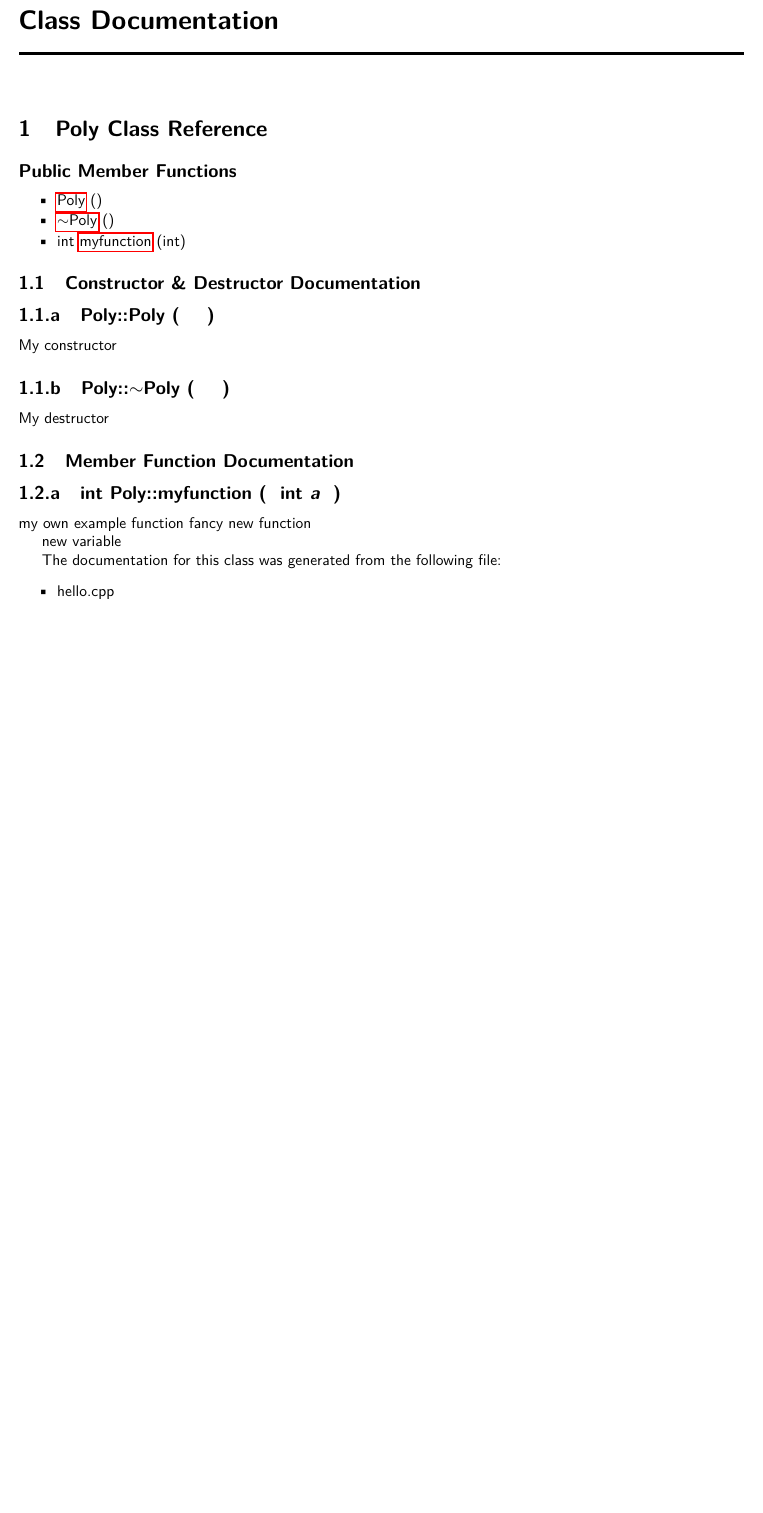
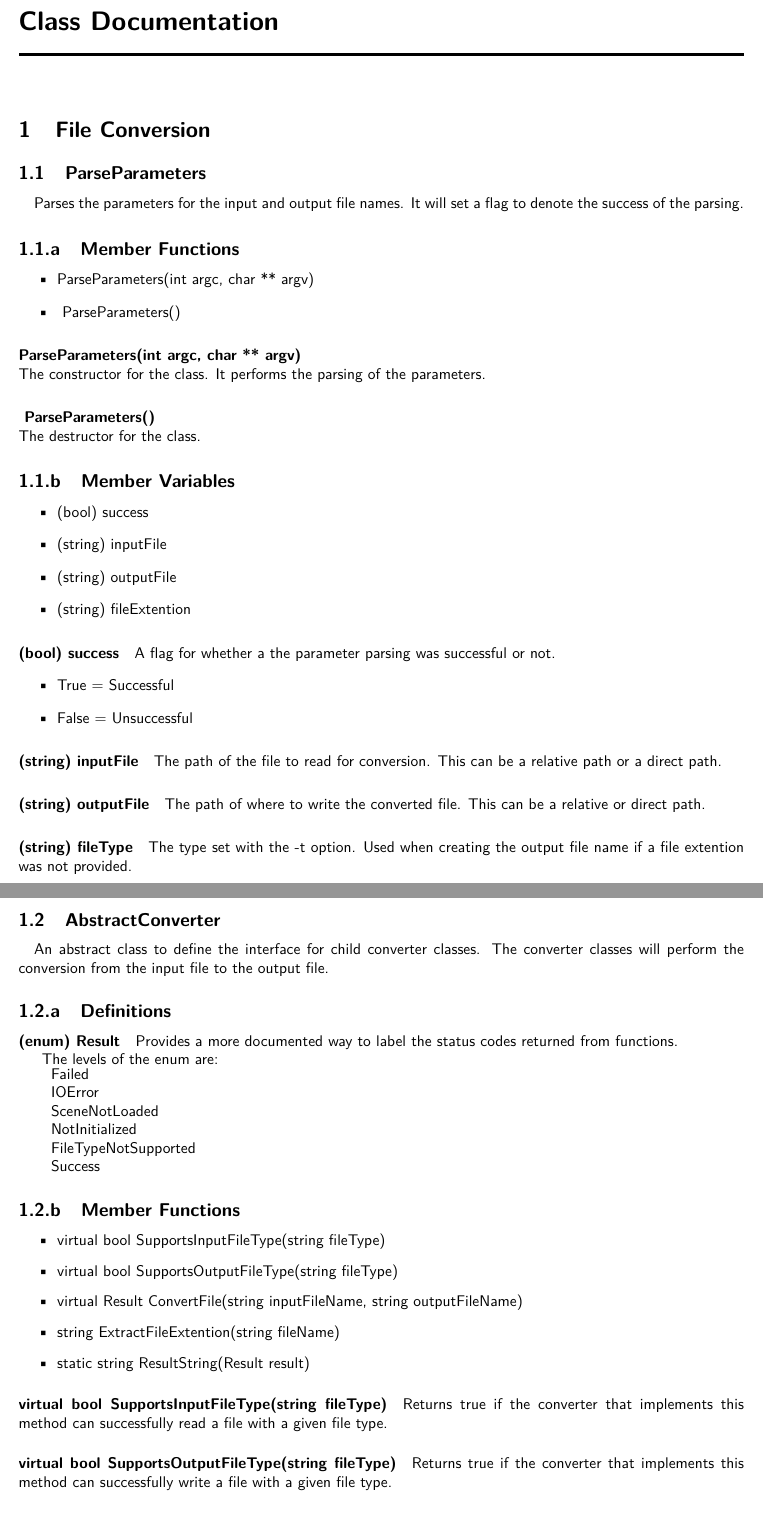
Before and after one commit to SDSMT-CSC/AugmentedEducation, a LaTeX book (DesignTemplate/DesignDocument.tex, which reads DesignTemplate/ClassDocumentation/FileConversion/AbstractConverter.tex, DesignTemplate/ClassDocumentation/FileConversion/FileConversion.tex, DesignTemplate/ClassDocumentation/FileConversion/ParseParameters.tex): part of page 63 of 104 before the commit and two parts of pages 63 and 64 of 104 after it, the two joined at a grey line, cut so that both start at the same text, the shorter picture padded with empty space. Compiled offline with pdfLaTeX.

Commit message:
Adding some class documentation.  Adding a folder to cluster the class documentation.

```diff
--- /dev/null
+++ b/DesignTemplate/ClassDocumentation/FileConversion/AbstractConverter.tex
@@ -0,0 +1,43 @@
+\hypertarget{fileconversion_abstractconverter}
+{
+    \label{fileconversion_abstractconverter}
+    \index{FileConversion@AbstractConverter}
+}
+
+\subsection{AbstractConverter}
+    \paragraph{}
+        An abstract class to define the interface for child converter classes.  The converter classes will perform the conversion from the input file to the output file.
+
+    \subsubsection{Definitions}
+
+    \paragraph{(enum) Result}
+    Provides a more documented way to label the status codes returned from functions.
+
+    The levels of the enum are:
+
+    \begin{tabular}{l l}
+        \centering
+        Failed &\\
+        IOError &\\
+        SceneNotLoaded &\\
+        NotInitialized &\\
+        FileTypeNotSupported &\\
+        Success &
+    \end{tabular}
+
+    \subsubsection{Member Functions}
+
+        \begin{itemize}
+            \item virtual bool SupportsInputFileType(string fileType)
+            \item virtual bool SupportsOutputFileType(string fileType)
+            \item virtual Result ConvertFile(string inputFileName, string outputFileName)
+            \item string ExtractFileExtention(string fileName)
+            \item static string ResultString(Result result)
+        \end{itemize}
+
+        \paragraph{virtual bool SupportsInputFileType(string fileType)}
+
+        Returns true if the converter that implements this method can successfully read a file with a given file type.
+
+        \paragraph{virtual bool SupportsOutputFileType(string fileType)}
+        Returns true if the converter that implements this method can successfully write a file with a given file type.
--- /dev/null
+++ b/DesignTemplate/ClassDocumentation/FileConversion/FileConversion.tex
@@ -0,0 +1,5 @@
+
+\section{File Conversion}
+
+\input{ClassDocumentation/FileConversion/ParseParameters}
+\input{ClassDocumentation/FileConversion/AbstractConverter}
--- /dev/null
+++ b/DesignTemplate/ClassDocumentation/FileConversion/ParseParameters.tex
@@ -0,0 +1,49 @@
+\hypertarget{fileconversion_parseparameters}
+{
+    \label{fileconversion_parseparameters}
+    \index{FileConversion@ParseParameters}
+}
+
+\subsection{ParseParameters}
+    \paragraph{}
+        Parses the parameters for the input and output file names.  It will set a flag to denote the success of the parsing.
+
+    \subsubsection{Member Functions}
+
+        \begin{itemize}
+            \item ParseParameters(int argc, char ** argv)
+            \item ~ParseParameters()
+        \end{itemize}
+
+        \paragraph{ParseParameters(int argc, char ** argv)}
+            \hfill \break
+            The constructor for the class.  It performs the parsing of the parameters.
+
+        \paragraph{~ParseParameters()}
+            \hfill \break
+            The destructor for the class.
+
+    \subsubsection{Member Variables}
+
+        \begin{itemize}
+            \item (bool) success
+            \item (string) inputFile
+            \item (string) outputFile
+            \item (string) fileExtention
+        \end{itemize}
+
+        \paragraph{(bool) success}
+            A flag for whether a the parameter parsing was successful or not.
+            \begin{itemize}
+                \item True = Successful
+                \item False = Unsuccessful
+            \end{itemize}
+
+        \paragraph{(string) inputFile}
+            The path of the file to read for conversion.  This can be a relative path or a direct path.
+
+        \paragraph{(string) outputFile}
+            The path of where to write the converted file.  This can be a relative or direct path.
+
+        \paragraph{(string) fileType}
+            The type set with the -t option.  Used when creating the output file name if a file extention was not provided.
```
Also changed, not shown: DesignTemplate/ClassDocumentation/ClassDocumentation.tex (added, +2 -0 lines), DesignTemplate/ClassDocumentation/FileConversion/FileConversionIndex.tex (added, +8 -0 lines), DesignTemplate/annotated.tex (+7 -3 lines), DesignTemplate/refman.tex (+2 -1 lines), DesignTemplate/ClassDocumentation/WebsiteClassDocumentation.tex (added), DesignTemplate/design.tex (line endings or trailing spaces), DesignTemplate/ClassDocumentation/FileConversion/AbstractConverter.tex (11 more changed lines).
